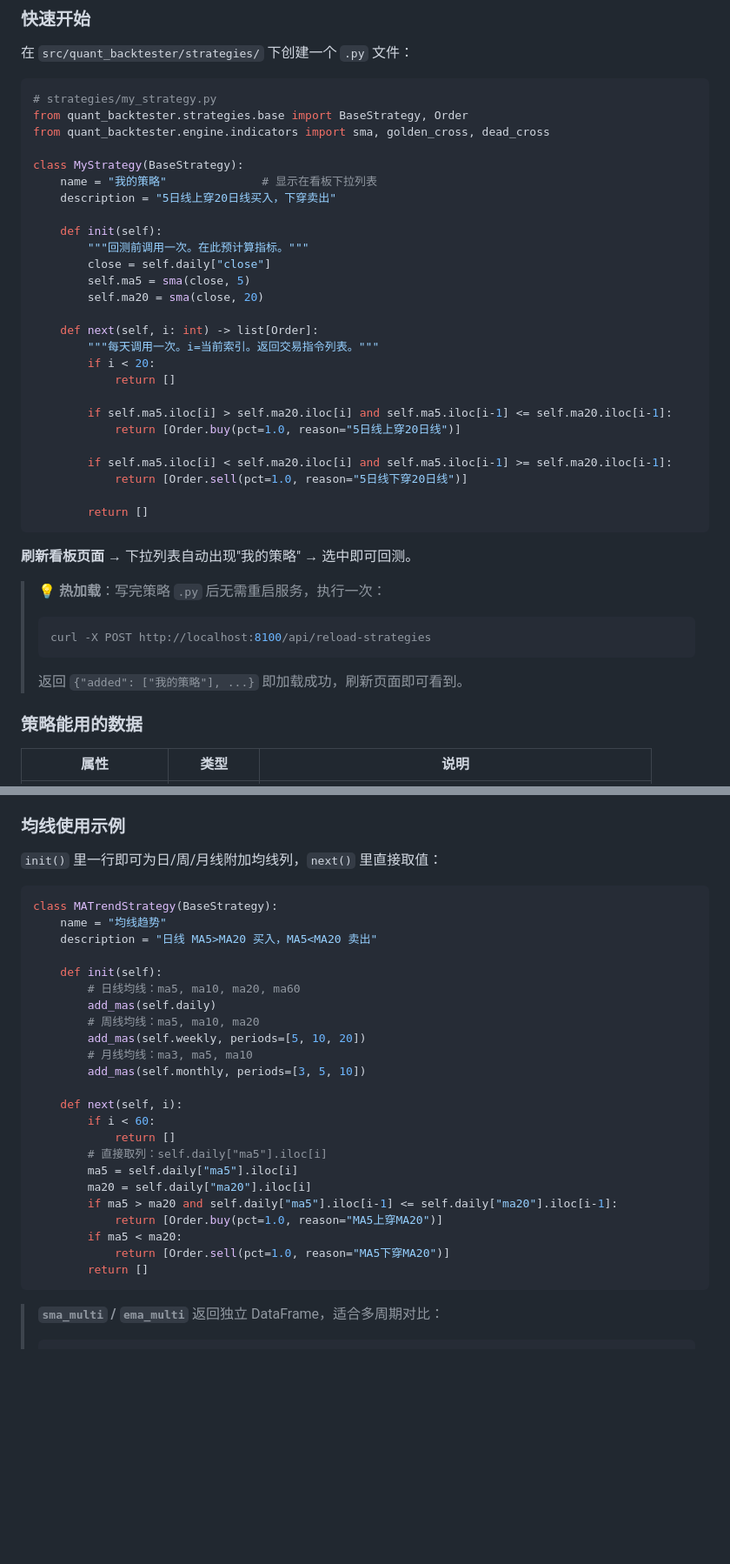
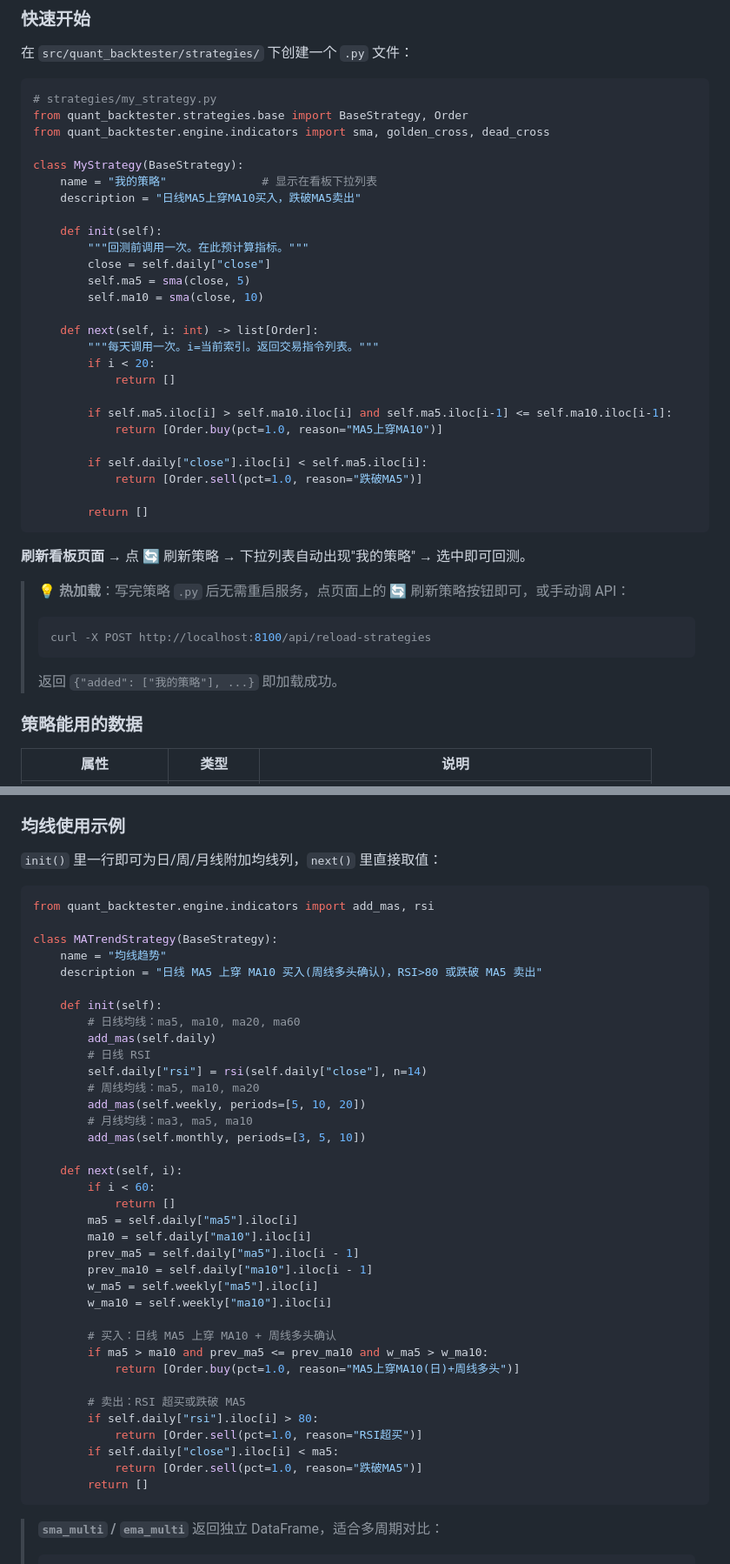
Before and after one commit to cakesmonster/quant-backtester, a Markdown page: README.md, 2 parts joined by grey strips. Shown at 87% size. Rendered like a GitHub page; blank space fills up the shorter version.

````diff
--- a/README.md
+++ b/README.md
@@ -203,35 +228,35 @@ from quant_backtester.engine.indicators import sma, golden_cross, dead_cross
 
 class MyStrategy(BaseStrategy):
     name = "我的策略"              # 显示在看板下拉列表
-    description = "5日线上穿20日线买入，下穿卖出"
+    description = "日线MA5上穿MA10买入，跌破MA5卖出"
 
     def init(self):
         """回测前调用一次。在此预计算指标。"""
         close = self.daily["close"]
         self.ma5 = sma(close, 5)
-        self.ma20 = sma(close, 20)
+        self.ma10 = sma(close, 10)
 
     def next(self, i: int) -> list[Order]:
         """每天调用一次。i=当前索引。返回交易指令列表。"""
         if i < 20:
             return []
 
-        if self.ma5.iloc[i] > self.ma20.iloc[i] and self.ma5.iloc[i-1] <= self.ma20.iloc[i-1]:
-            return [Order.buy(pct=1.0, reason="5日线上穿20日线")]
+        if self.ma5.iloc[i] > self.ma10.iloc[i] and self.ma5.iloc[i-1] <= self.ma10.iloc[i-1]:
+            return [Order.buy(pct=1.0, reason="MA5上穿MA10")]
 
-        if self.ma5.iloc[i] < self.ma20.iloc[i] and self.ma5.iloc[i-1] >= self.ma20.iloc[i-1]:
-            return [Order.sell(pct=1.0, reason="5日线下穿20日线")]
+        if self.daily["close"].iloc[i] < self.ma5.iloc[i]:
+            return [Order.sell(pct=1.0, reason="跌破MA5")]
 
         return []
 ```
 
-**刷新看板页面** → 下拉列表自动出现"我的策略" → 选中即可回测。
+**刷新看板页面** → 点 🔄 刷新策略 → 下拉列表自动出现"我的策略" → 选中即可回测。
 
-> 💡 **热加载**：写完策略 `.py` 后无需重启服务，执行一次：
+> 💡 **热加载**：写完策略 `.py` 后无需重启服务，点页面上的 🔄 刷新策略按钮即可，或手动调 API：
 > ```bash
 > curl -X POST http://localhost:8100/api/reload-strategies
 > ```
-> 返回 `{"added": ["我的策略"], ...}` 即加载成功，刷新页面即可看到。
+> 返回 `{"added": ["我的策略"], ...}` 即加载成功。
 
 ### 策略能用的数据
 
@@ -257,13 +282,17 @@ class MyStrategy(BaseStrategy):
 `init()` 里一行即可为日/周/月线附加均线列，`next()` 里直接取值：
 
 ```python
+from quant_backtester.engine.indicators import add_mas, rsi
+
 class MATrendStrategy(BaseStrategy):
     name = "均线趋势"
-    description = "日线 MA5>MA20 买入，MA5<MA20 卖出"
+    description = "日线 MA5 上穿 MA10 买入(周线多头确认)，RSI>80 或跌破 MA5 卖出"
 
     def init(self):
         # 日线均线：ma5, ma10, ma20, ma60
         add_mas(self.daily)
+        # 日线 RSI
+        self.daily["rsi"] = rsi(self.daily["close"], n=14)
         # 周线均线：ma5, ma10, ma20
         add_mas(self.weekly, periods=[5, 10, 20])
         # 月线均线：ma3, ma5, ma10
@@ -272,13 +301,22 @@ class MATrendStrategy(BaseStrategy):
     def next(self, i):
         if i < 60:
             return []
-        # 直接取列：self.daily["ma5"].iloc[i]
         ma5 = self.daily["ma5"].iloc[i]
-        ma20 = self.daily["ma20"].iloc[i]
-        if ma5 > ma20 and self.daily["ma5"].iloc[i-1] <= self.daily["ma20"].iloc[i-1]:
-            return [Order.buy(pct=1.0, reason="MA5上穿MA20")]
-        if ma5 < ma20:
-            return [Order.sell(pct=1.0, reason="MA5下穿MA20")]
+        ma10 = self.daily["ma10"].iloc[i]
+        prev_ma5 = self.daily["ma5"].iloc[i - 1]
+        prev_ma10 = self.daily["ma10"].iloc[i - 1]
+        w_ma5 = self.weekly["ma5"].iloc[i]
+        w_ma10 = self.weekly["ma10"].iloc[i]
+
+        # 买入：日线 MA5 上穿 MA10 + 周线多头确认
+        if ma5 > ma10 and prev_ma5 <= prev_ma10 and w_ma5 > w_ma10:
+            return [Order.buy(pct=1.0, reason="MA5上穿MA10(日)+周线多头")]
+
+        # 卖出：RSI 超买或跌破 MA5
+        if self.daily["rsi"].iloc[i] > 80:
+            return [Order.sell(pct=1.0, reason="RSI超买")]
+        if self.daily["close"].iloc[i] < ma5:
+            return [Order.sell(pct=1.0, reason="跌破MA5")]
         return []
 ```
 
````
Also changed, not shown: other parts of README.md (+34 -9 lines).
